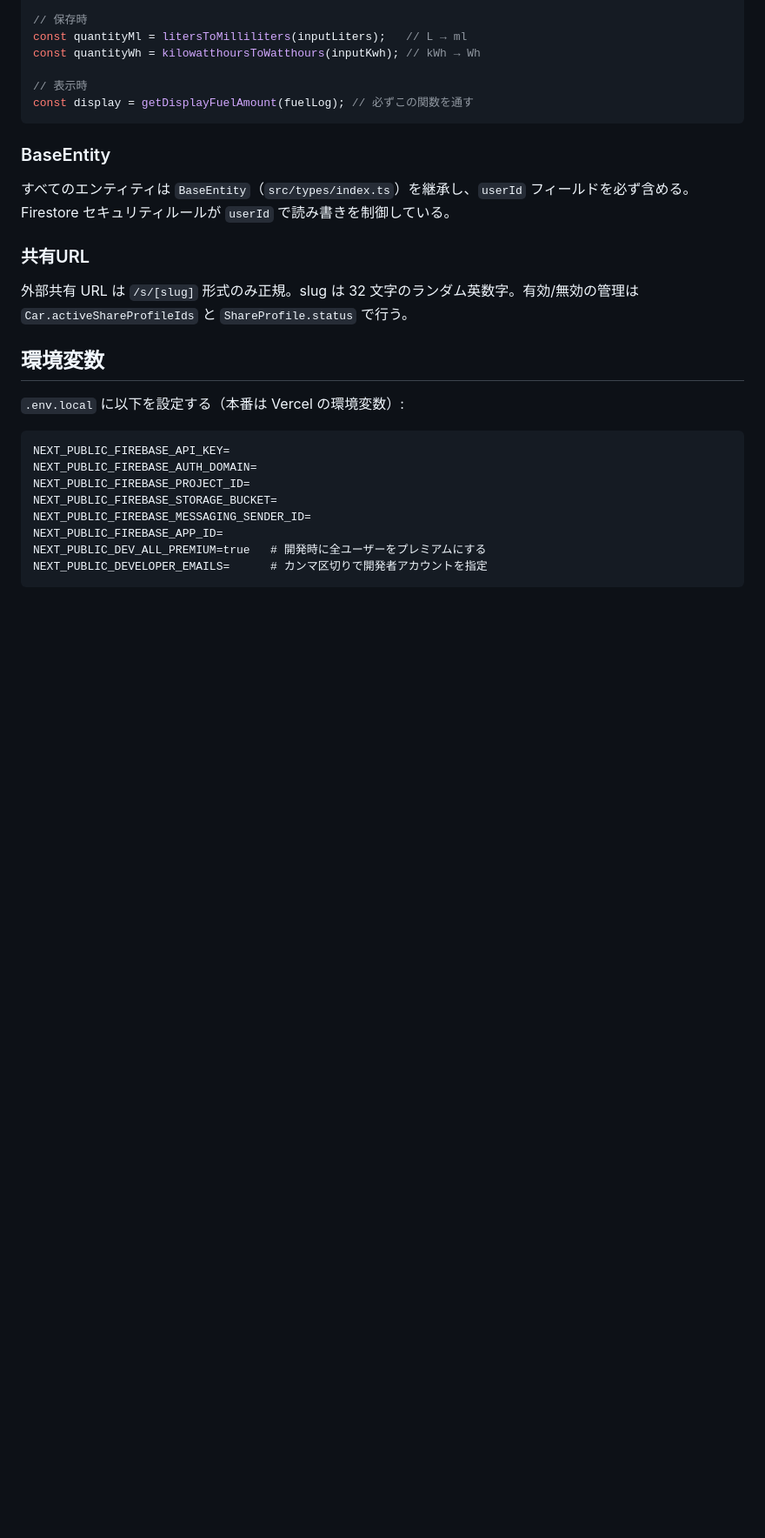
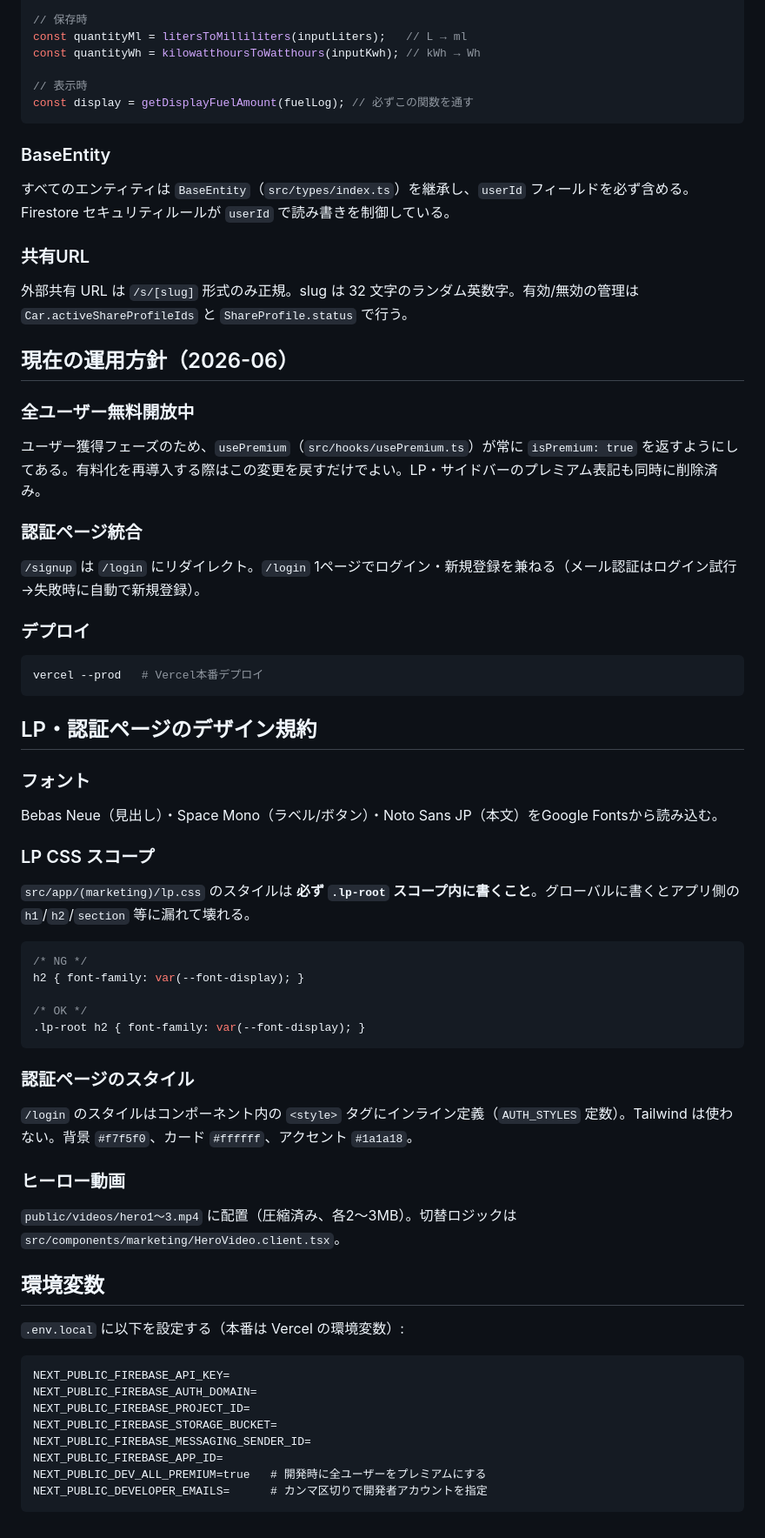
Before and after one commit to zonamoshi0817/smart-garage, a Markdown page: CLAUDE.md, the part around the change. Shown at 87% size. Drawn GitHub-style; blank space fills up the shorter version.

Commit message:
CLAUDE.md: 運用方針・LP/認証デザイン規約を追加

````diff
--- a/CLAUDE.md
+++ b/CLAUDE.md
@@ -84,6 +84,48 @@ const display = getDisplayFuelAmount(fuelLog); // 必ずこの関数を通す
 
 外部共有 URL は `/s/[slug]` 形式のみ正規。slug は 32 文字のランダム英数字。有効/無効の管理は `Car.activeShareProfileIds` と `ShareProfile.status` で行う。
 
+## 現在の運用方針（2026-06）
+
+### 全ユーザー無料開放中
+
+ユーザー獲得フェーズのため、`usePremium`（`src/hooks/usePremium.ts`）が常に `isPremium: true` を返すようにしてある。有料化を再導入する際はこの変更を戻すだけでよい。LP・サイドバーのプレミアム表記も同時に削除済み。
+
+### 認証ページ統合
+
+`/signup` は `/login` にリダイレクト。`/login` 1ページでログイン・新規登録を兼ねる（メール認証はログイン試行→失敗時に自動で新規登録）。
+
+### デプロイ
+
+```bash
+vercel --prod   # Vercel本番デプロイ
+```
+
+## LP・認証ページのデザイン規約
+
+### フォント
+
+Bebas Neue（見出し）・Space Mono（ラベル/ボタン）・Noto Sans JP（本文）をGoogle Fontsから読み込む。
+
+### LP CSS スコープ
+
+`src/app/(marketing)/lp.css` のスタイルは **必ず `.lp-root` スコープ内に書くこと**。グローバルに書くとアプリ側の `h1`/`h2`/`section` 等に漏れて壊れる。
+
+```css
+/* NG */
+h2 { font-family: var(--font-display); }
+
+/* OK */
+.lp-root h2 { font-family: var(--font-display); }
+```
+
+### 認証ページのスタイル
+
+`/login` のスタイルはコンポーネント内の `<style>` タグにインライン定義（`AUTH_STYLES` 定数）。Tailwind は使わない。背景 `#f7f5f0`、カード `#ffffff`、アクセント `#1a1a18`。
+
+### ヒーロー動画
+
+`public/videos/hero1〜3.mp4` に配置（圧縮済み、各2〜3MB）。切替ロジックは `src/components/marketing/HeroVideo.client.tsx`。
+
 ## 環境変数
 
 `.env.local` に以下を設定する（本番は Vercel の環境変数）:
````
